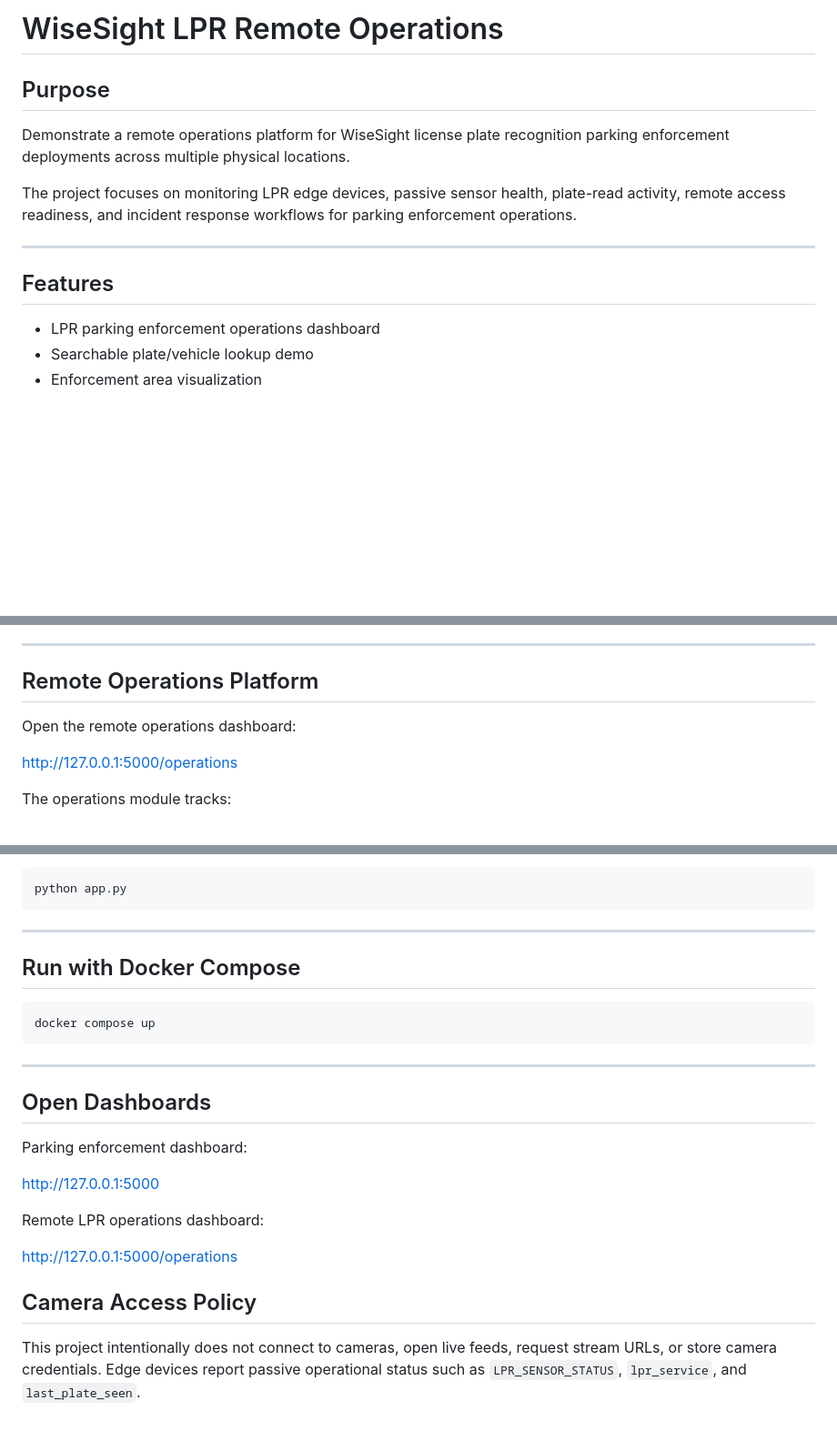
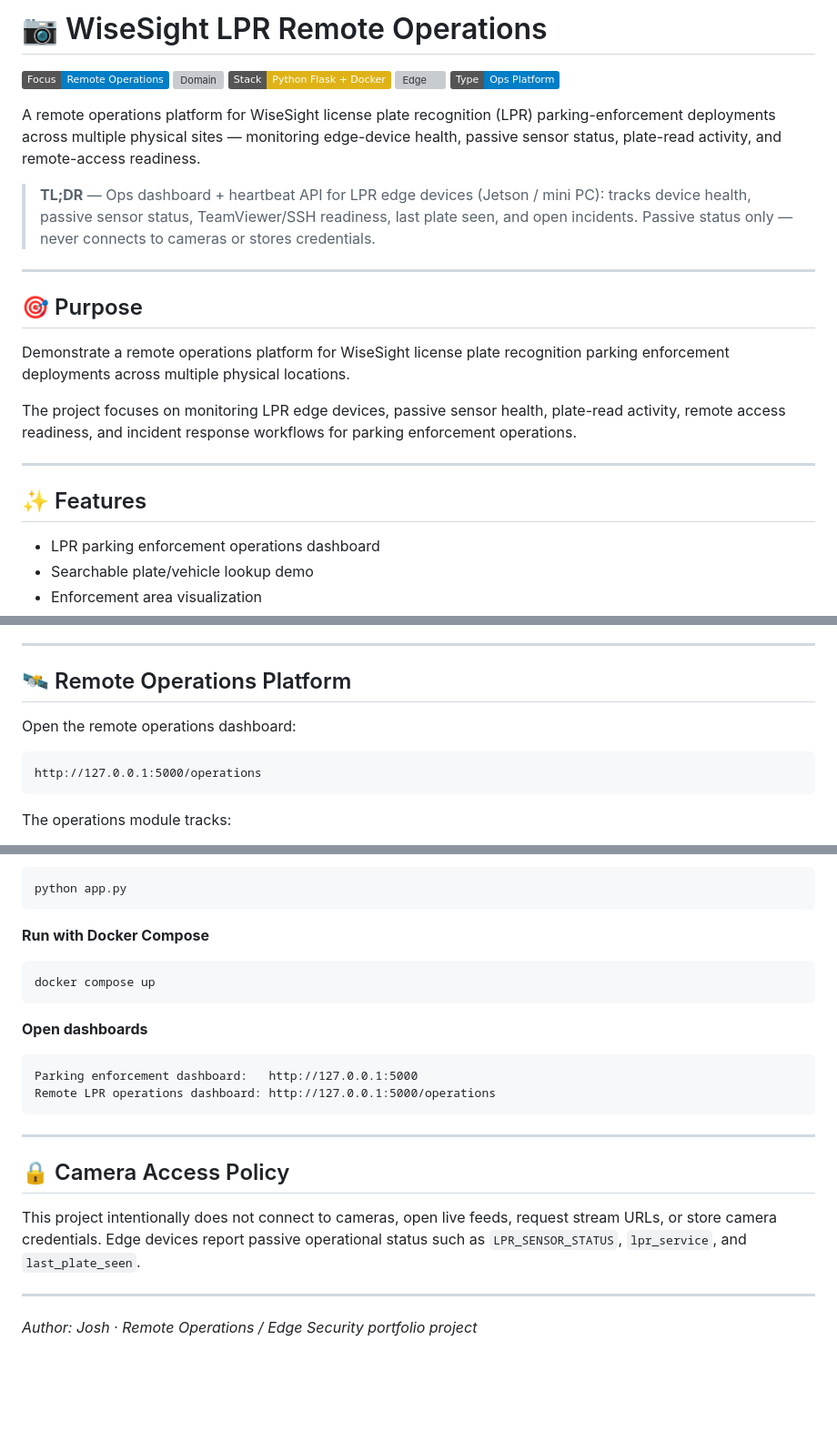
Before and after one commit to carrollj8471-ux/wisesight-lpr-remote-operations, a Markdown page: README.md, 3 parts joined by grey strips. Shown at 91% size. Rendered like a GitHub page; badges without logos; blank space fills up the shorter version; grey boxes are pictures that could not be loaded.

````diff
--- a/README.md
+++ b/README.md
@@ -1,6 +1,18 @@
-# WiseSight LPR Remote Operations
+# 📷 WiseSight LPR Remote Operations
 
-## Purpose
+![Focus](https://img.shields.io/badge/Focus-Remote%20Operations-blue)
+![Domain](https://img.shields.io/badge/Domain-LPR%20%2F%20Edge%20Devices-orange)
+![Stack](https://img.shields.io/badge/Stack-Python%20Flask%20%2B%20Docker-yellow)
+![Edge](https://img.shields.io/badge/Edge-Jetson%20%2F%20Mini%20PC-green)
+![Type](https://img.shields.io/badge/Type-Ops%20Platform-informational)
+
+A remote operations platform for WiseSight license plate recognition (LPR) parking-enforcement deployments across multiple physical sites — monitoring edge-device health, passive sensor status, plate-read activity, and remote-access readiness.
+
+> **TL;DR** — Ops dashboard + heartbeat API for LPR edge devices (Jetson / mini PC): tracks device health, passive sensor status, TeamViewer/SSH readiness, last plate seen, and open incidents. Passive status only — never connects to cameras or stores credentials.
+
+---
+
+## 🎯 Purpose
 
 Demonstrate a remote operations platform for WiseSight license plate recognition parking enforcement deployments across multiple physical locations.
 
@@ -8,7 +20,7 @@ The project focuses on monitoring LPR edge devices, passive sensor health, plate
 
 ---
 
-## Features
+## ✨ Features
 
 - LPR parking enforcement operations dashboard
 - Searchable plate/vehicle lookup demo
@@ -25,11 +37,13 @@ The project focuses on monitoring LPR edge devices, passive sensor health, plate
 
 ---
 
-## Remote Operations Platform
+## 🛰️ Remote Operations Platform
 
 Open the remote operations dashboard:
 
+```text
 http://127.0.0.1:5000/operations
+```
 
 The operations module tracks:
 
@@ -129,28 +137,25 @@ pip install -r requirements.txt
 python app.py
 ```
 
----
-
-## Run with Docker Compose
+**Run with Docker Compose**
 
 ```powershell
 docker compose up
 ```
 
+**Open dashboards**
+
+```text
+Parking enforcement dashboard:   http://127.0.0.1:5000
+Remote LPR operations dashboard: http://127.0.0.1:5000/operations
+```
+
 ---
 
-## Open Dashboards
+## 🔒 Camera Access Policy
 
-Parking enforcement dashboard:
+This project intentionally does not connect to cameras, open live feeds, request stream URLs, or store camera credentials. Edge devices report passive operational status such as `LPR_SENSOR_STATUS`, `lpr_service`, and `last_plate_seen`.
 
-http://127.0.0.1:5000
+---
 
-Remote LPR operations dashboard:
-
-http://127.0.0.1:5000/operations
-
-## Camera Access Policy
-
-This project intentionally does not connect to cameras, open live feeds, request
-stream URLs, or store camera credentials. Edge devices report passive operational
-status such as `LPR_SENSOR_STATUS`, `lpr_service`, and `last_plate_seen`.
+*Author: Josh · Remote Operations / Edge Security portfolio project*
````
Also changed, not shown: other parts of README.md (+40 -46 lines).
